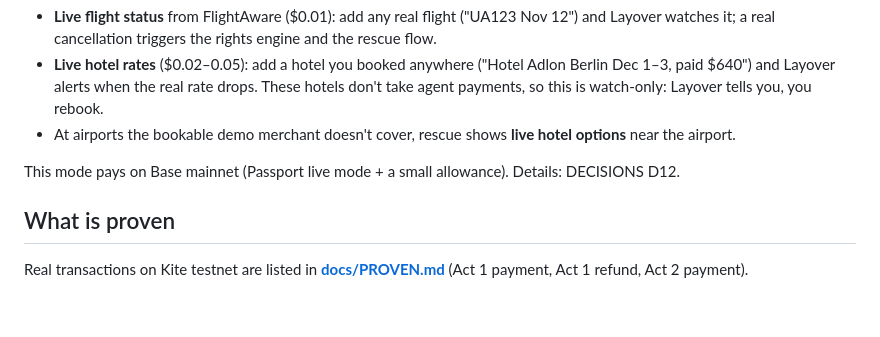
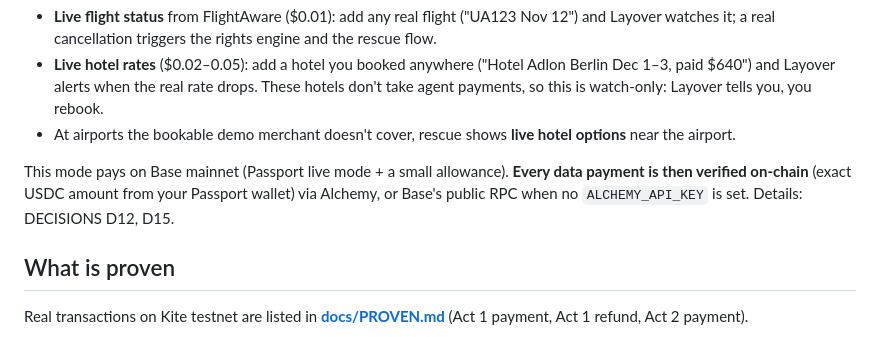
Before and after one commit to gnanam1990/layover, a Markdown page: README.md, the part around the change. Rendered like a GitHub page; blank space fills up the shorter version.

Commit message:
Verify real-data payments on Base via Alchemy (#22)
On-chain check of every real-data purchase (exact USDC from the Passport wallet); Alchemy with public RPC fallback; receipts card.

```diff
--- a/README.md
+++ b/README.md
@@ -44,7 +44,7 @@ With `REAL_DATA=1` Layover **buys real data through Kite Passport**, each lookup
 - **Live hotel rates** ($0.02–0.05): add a hotel you booked anywhere ("Hotel Adlon Berlin Dec 1–3, paid $640") and Layover alerts when the real rate drops. These hotels don't take agent payments, so this is watch-only: Layover tells you, you rebook.
 - At airports the bookable demo merchant doesn't cover, rescue shows **live hotel options** near the airport.
 
-This mode pays on Base mainnet (Passport live mode + a small allowance). Details: DECISIONS D12.
+This mode pays on Base mainnet (Passport live mode + a small allowance). **Every data payment is then verified on-chain** (exact USDC amount from your Passport wallet) via Alchemy, or Base's public RPC when no `ALCHEMY_API_KEY` is set. Details: DECISIONS D12, D15.
 
 ## What is proven
 Real transactions on Kite testnet are listed in **[docs/PROVEN.md](docs/PROVEN.md)** (Act 1 payment, Act 1 refund, Act 2 payment).
```
Also changed, not shown: docs/DECISIONS.md (+7 -0 lines), docs/screens/s2-protect.png, docs/screens/s3-dashboard.png, docs/screens/s4-rescue.png, 12 other files.
